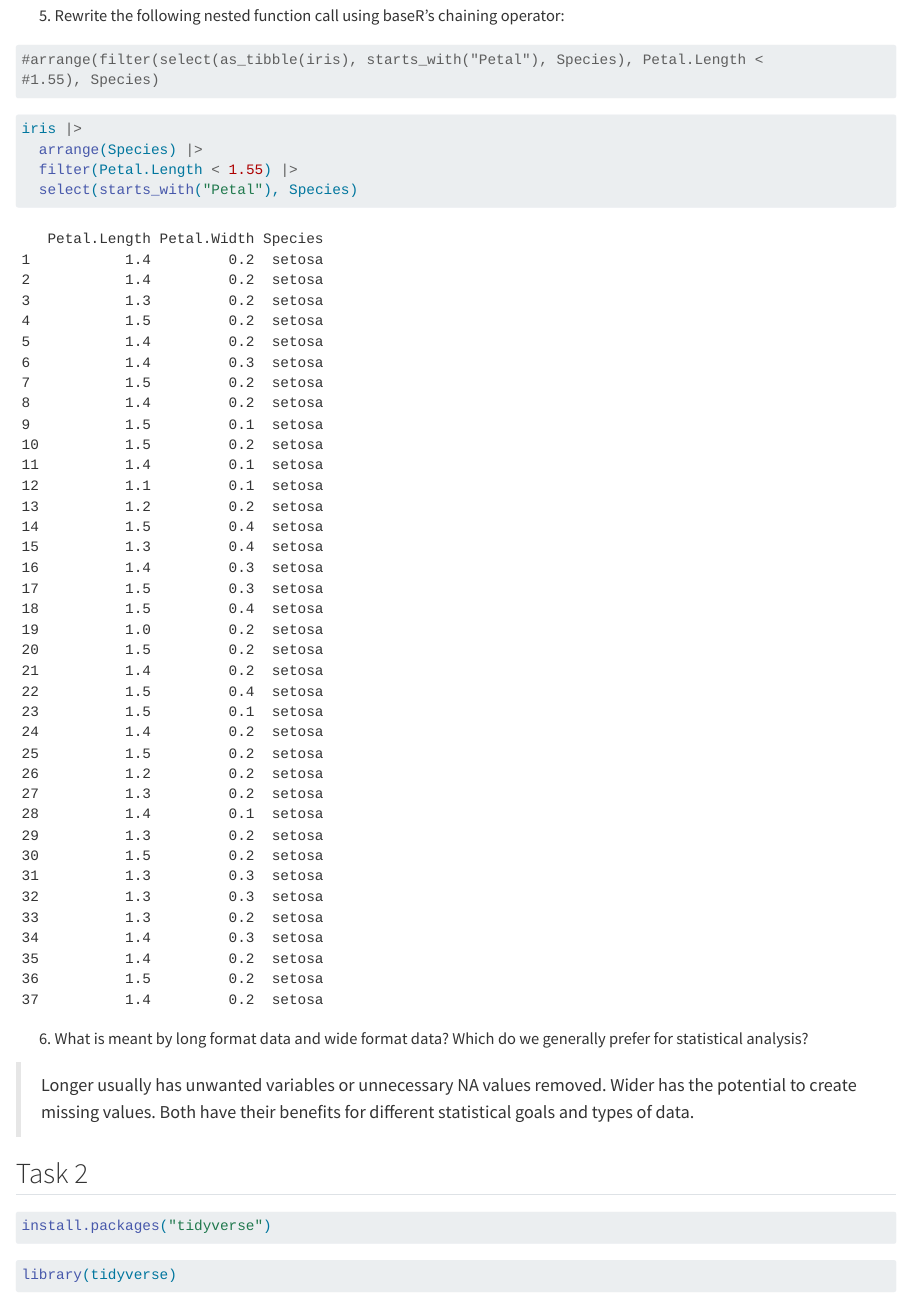
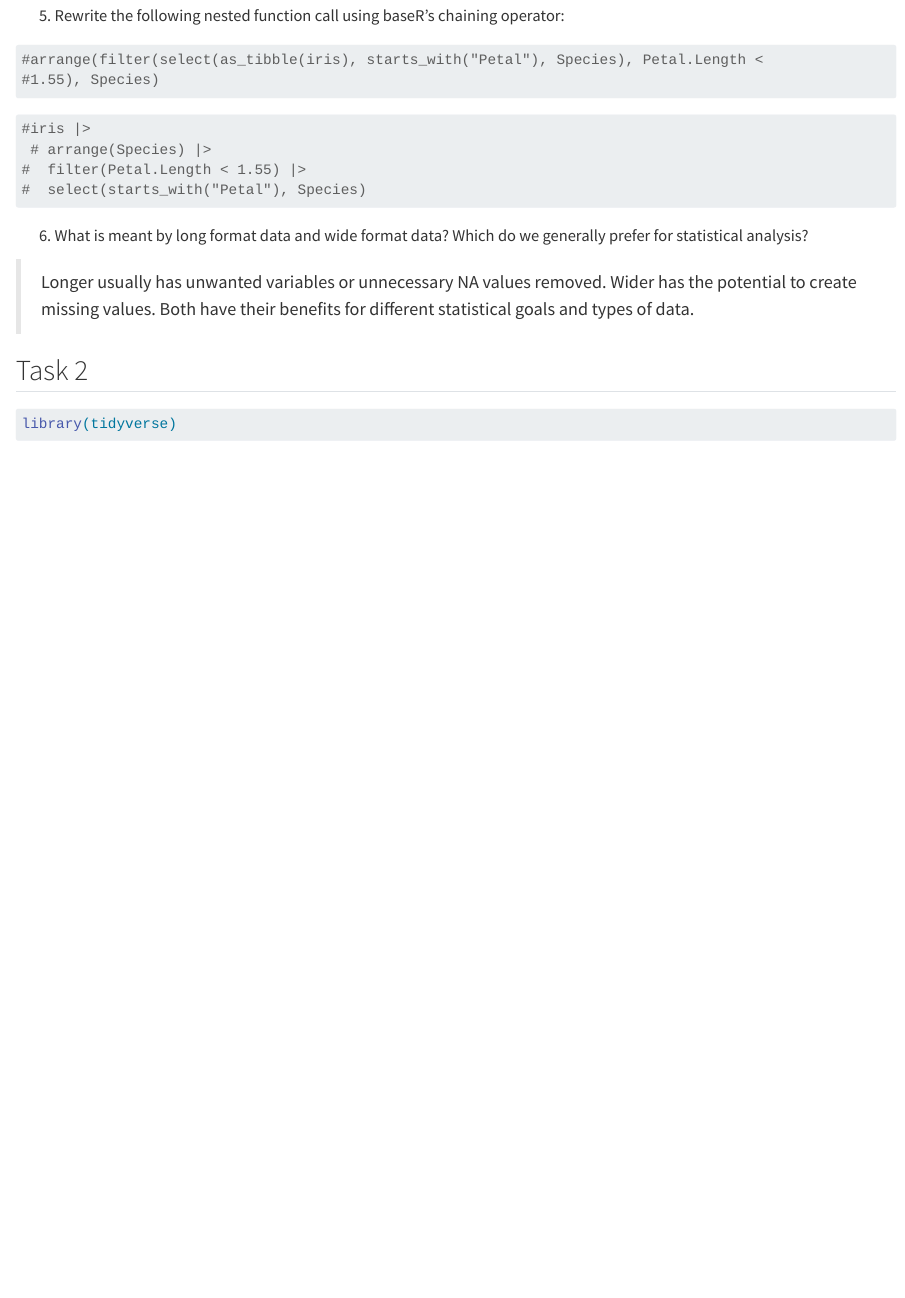
Before and after one commit to KyraKap/Homework3, a Quarto document (Homework 3.qmd): the page in a window 1100 px wide, from 720 px down. Rendered offline with R 4.5, knitr and Pandoc in place of Quarto, with nearby package versions; some code elsewhere in the file could not run offline; long lines of code are wrapped; common packages that the code uses without loading them are loaded.

Commit message:
After a successful render and removing the unnamed chunks

````diff
--- a/Homework 3.qmd
+++ b/Homework 3.qmd
@@ -33,10 +33,11 @@ editor: visual
 ```
 
 ```{r}
-iris |>
-  arrange(Species) |>
-  filter(Petal.Length < 1.55) |>
-  select(starts_with("Petal"), Species)
+
+#iris |>
+ # arrange(Species) |>
+#  filter(Petal.Length < 1.55) |>
+#  select(starts_with("Petal"), Species)
 
 ```
 
@@ -50,5 +50,3 @@ iris |>
-install.packages("tidyverse")
-```
 
 ```{r}
 library(tidyverse)
````
Also changed, not shown: docs/search.json (added), Homework 3.qmd (12 more changed lines), 18 other files.
